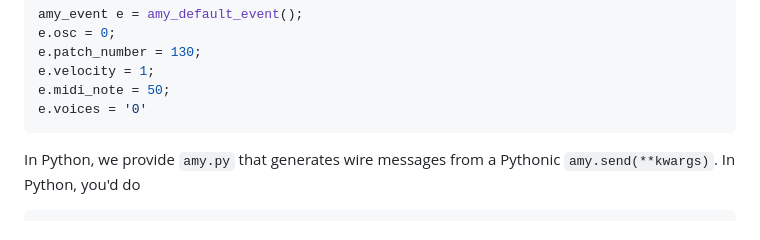
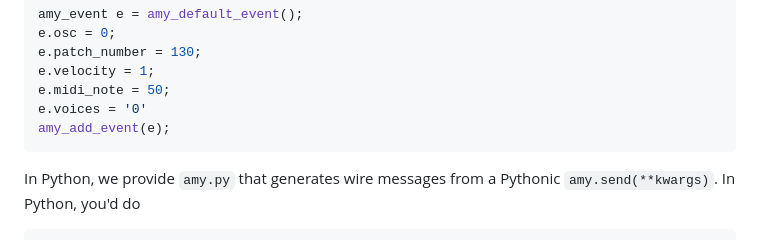
Before and after one commit to shorepine/amy, a Markdown page: README.md, the part around the change. Rendered like a GitHub page.

````diff
--- a/README.md
+++ b/README.md
@@ -129,6 +129,7 @@ e.patch_number = 130;
 e.velocity = 1;
 e.midi_note = 50;
 e.voices = '0'
+amy_add_event(e);
 ```
 
 In Python, we provide `amy.py` that generates wire messages from a Pythonic `amy.send(**kwargs)`. In Python, you'd do
````
Also changed, not shown: docs/arduino.md (+52 -12 lines), docs/arduino1.png (added), 1 other file.
